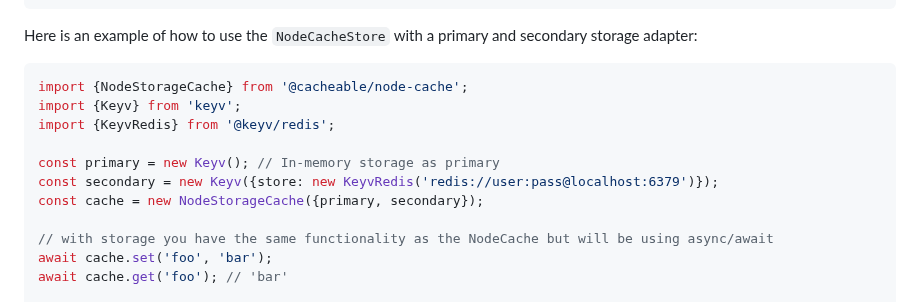
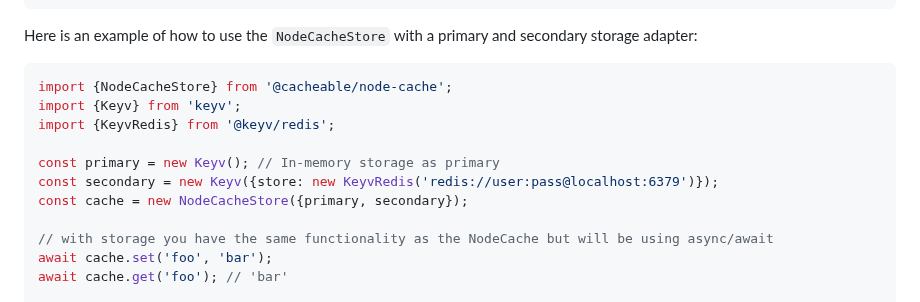
Before and after one commit to jaredwray/cacheable, a Markdown page: packages/node-cache/README.md, the part around the change. Rendered like a GitHub page.

Commit message:
Fix class name in documentation (#1342)
These are the only two references to `NodeStorageCache`. Clippy asks "Did you mean `NodeCacheStore`?"

````diff
--- a/packages/node-cache/README.md
+++ b/packages/node-cache/README.md
@@ -290,13 +290,13 @@ await cache.get('foo'); // 'bar'
 Here is an example of how to use the `NodeCacheStore` with a primary and secondary storage adapter:
 
 ```javascript
-import {NodeStorageCache} from '@cacheable/node-cache';
+import {NodeCacheStore} from '@cacheable/node-cache';
 import {Keyv} from 'keyv';
 import {KeyvRedis} from '@keyv/redis';
 
 const primary = new Keyv(); // In-memory storage as primary
 const secondary = new Keyv({store: new KeyvRedis('redis://user:pass@localhost:6379')});
-const cache = new NodeStorageCache({primary, secondary});
+const cache = new NodeCacheStore({primary, secondary});
 
 // with storage you have the same functionality as the NodeCache but will be using async/await
 await cache.set('foo', 'bar');
````
